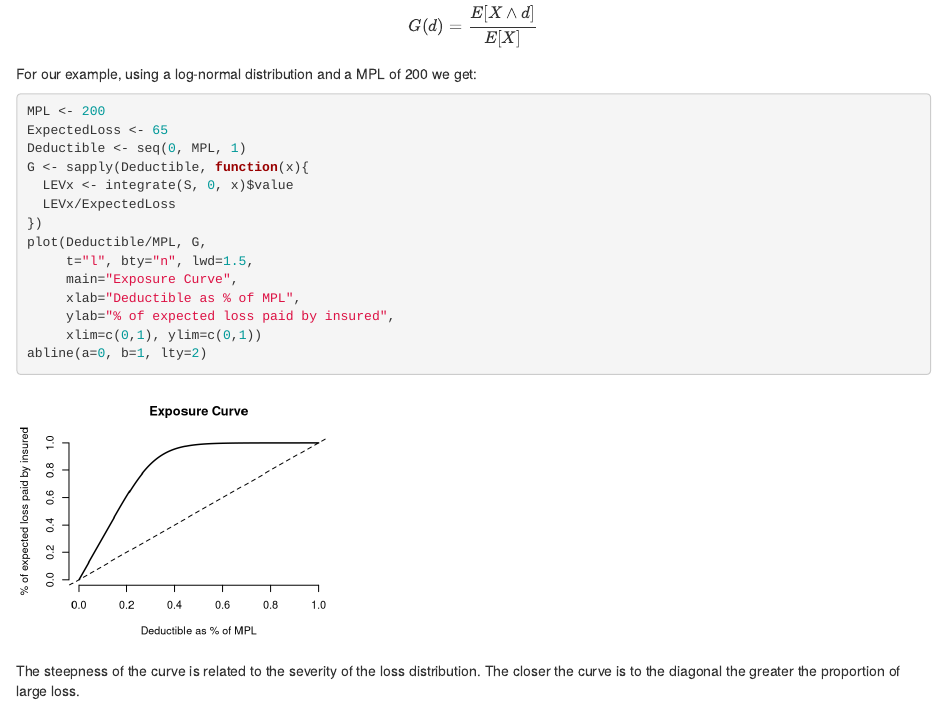
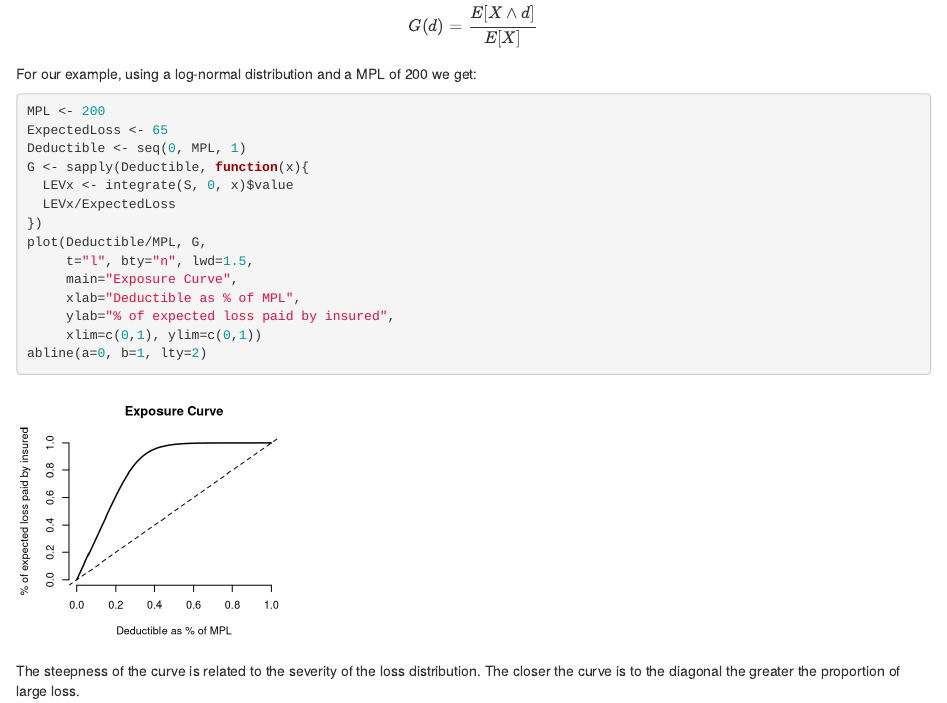
Before and after one commit to spedygiorgio/mbbefd, an R Markdown document (vignettes/Introduction_to_Exposure_Rating.Rmd): the page in a window 1100 px wide, from 3190 px down. Rendered offline with R 4.5, knitr and Pandoc, with nearby package versions; both versions are drawn in the output format of the newer one; drawn as R Markdown's standard HTML page in place of the format the file asks for; some code elsewhere in the file could not run offline.

````diff
--- a/vignettes/Introduction_to_Exposure_Rating.Rmd
+++ b/vignettes/Introduction_to_Exposure_Rating.Rmd
@@ -2,12 +2,10 @@
 title: "Introduction to Exposure Rating"
 author: "Markus Gesmann"
 date: '`r format(Sys.time(), "%d %B %Y")`'
-output: pdf_document
+output: word_document
 bibliography: mbbefd.bib
-vignette: |
-  %\VignetteIndexEntry{Introduction to Exposure Rating}
-  %\VignetteEngine{knitr::rmarkdown}
-  \usepackage[utf8]{inputenc}
+vignette: "%\\VignetteIndexEntry{Introduction to Exposure Rating} \n%\\VignetteEngine{knitr::rmarkdown}
+  \n\\usepackage[utf8]{inputenc}\n"
 ---
 
 ```{r setup, echo=FALSE, message=FALSE, warning=FALSE}
@@ -269,7 +267,7 @@
 
 For our example, using a log-normal distribution and a MPL of 200 we get:
 
-```{r ExposureCurve, dev.args=list(pointsize=8), fig.height=2.75, fig.width=3.5}
+```{r ExposureCurve, dev.args=list(pointsize=8), fig.height=2.75, fig.width=3}
 MPL <- 200
 ExpectedLoss <- 65
 Deductible <- seq(0, MPL, 1)
````
Also changed, not shown: vignettes/Introduction_to_Exposure_Rating.Rmd (6 more changed lines).
